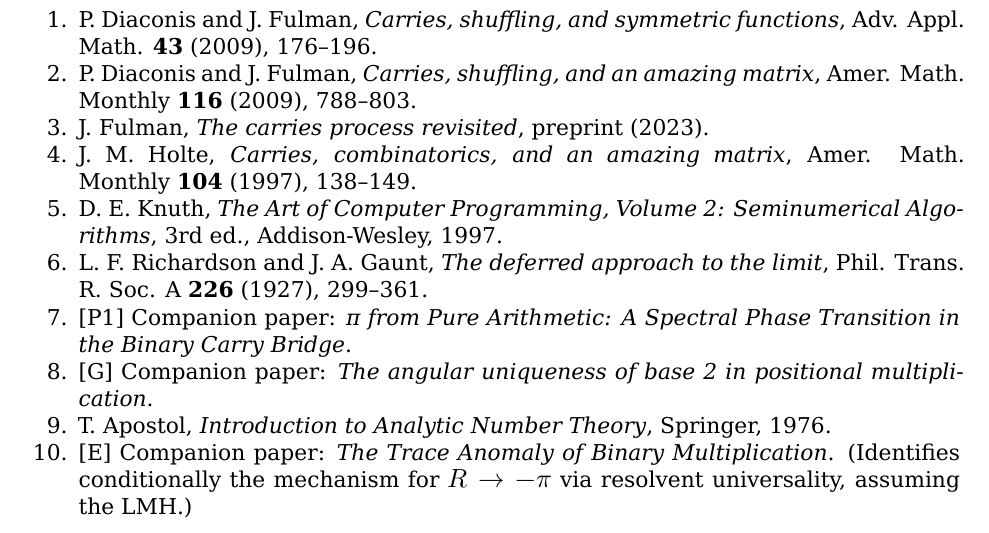
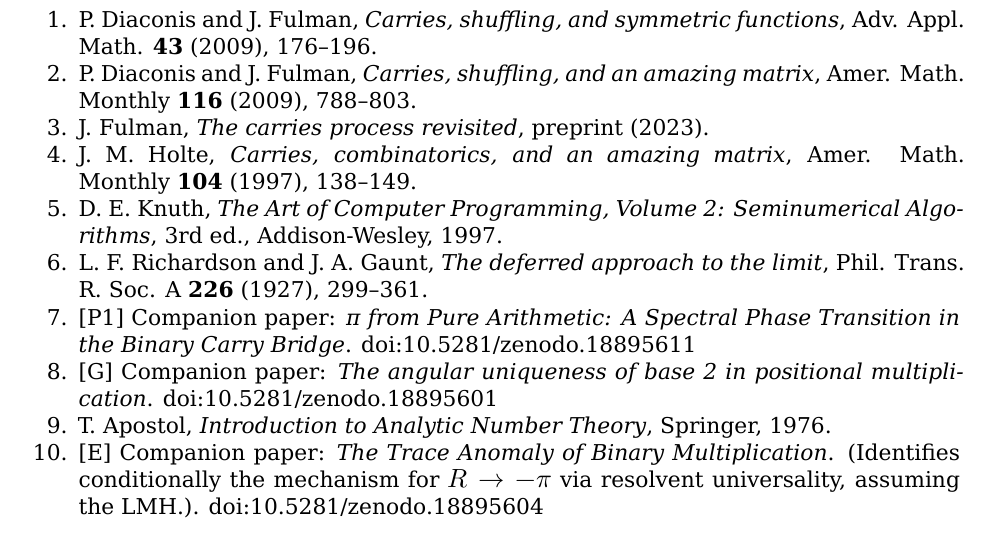
Before and after one commit to stefanoalimonti/carry-arithmetic-P2-sector-ratio, a LaTeX document (paper/sector_ratio.tex): part of page 18 of 18, cut so that both start at the same text. The pictures show the PDF file paper/sector_ratio.pdf that the author committed with the source.

Commit message:
add Zenodo DOI

```diff
--- a/paper/sector_ratio.tex
+++ b/paper/sector_ratio.tex
@@ -849,16 +849,16 @@
   Phil. Trans. R. Soc. A \textbf{226} (1927), 299--361.
 \item
   {[}P1{]} Companion paper: \emph{π from Pure Arithmetic: A Spectral Phase
-  Transition in the Binary Carry Bridge}.
+  Transition in the Binary Carry Bridge}. doi:10.5281/zenodo.18895611
 \item
   {[}G{]} Companion paper: \emph{The angular uniqueness of base 2 in positional
-  multiplication}.
+  multiplication}. doi:10.5281/zenodo.18895601
 \item
   T. Apostol, \emph{Introduction to Analytic Number Theory}, Springer, 1976.
 \item
   {[}E{]} Companion paper: \emph{The Trace Anomaly of Binary Multiplication}.
   (Identifies conditionally the mechanism for \(R \to -\pi\) via resolvent
-  universality, assuming the LMH.)
+  universality, assuming the LMH.). doi:10.5281/zenodo.18895604
 \end{enumerate}
 
 \end{document}
```
Also changed, not shown: paper/sector_ratio.md (+3 -3 lines), paper/sector_ratio.pdf, 1 other file.
